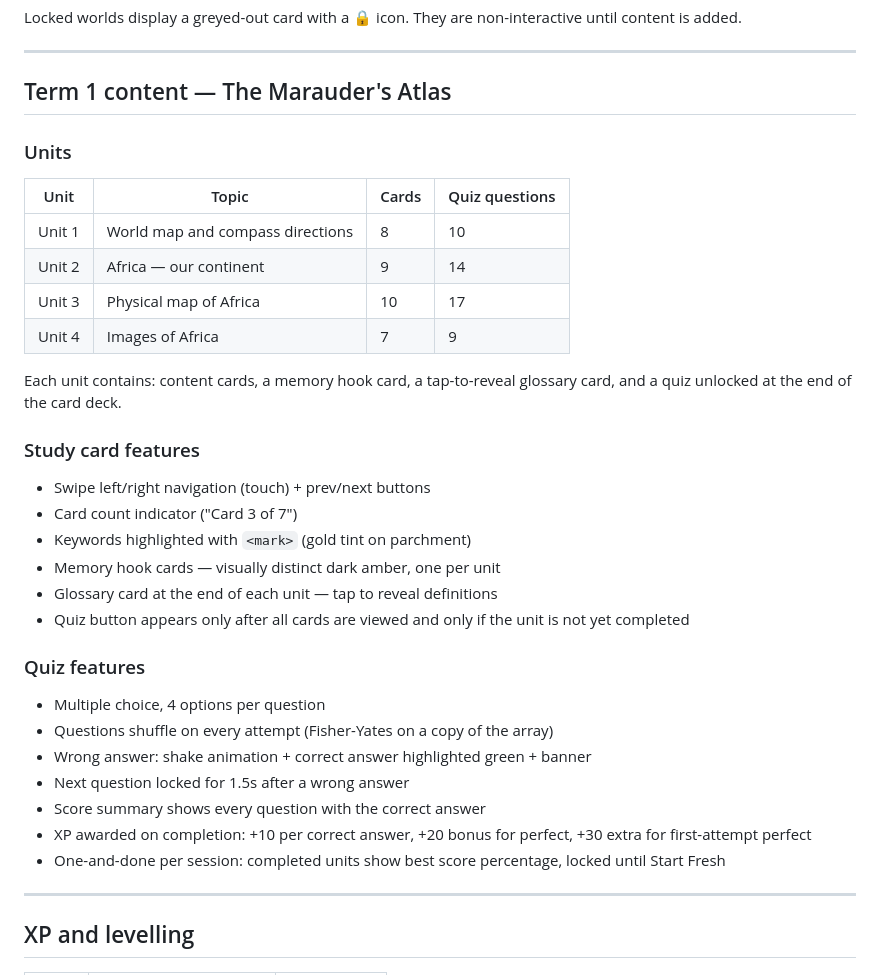
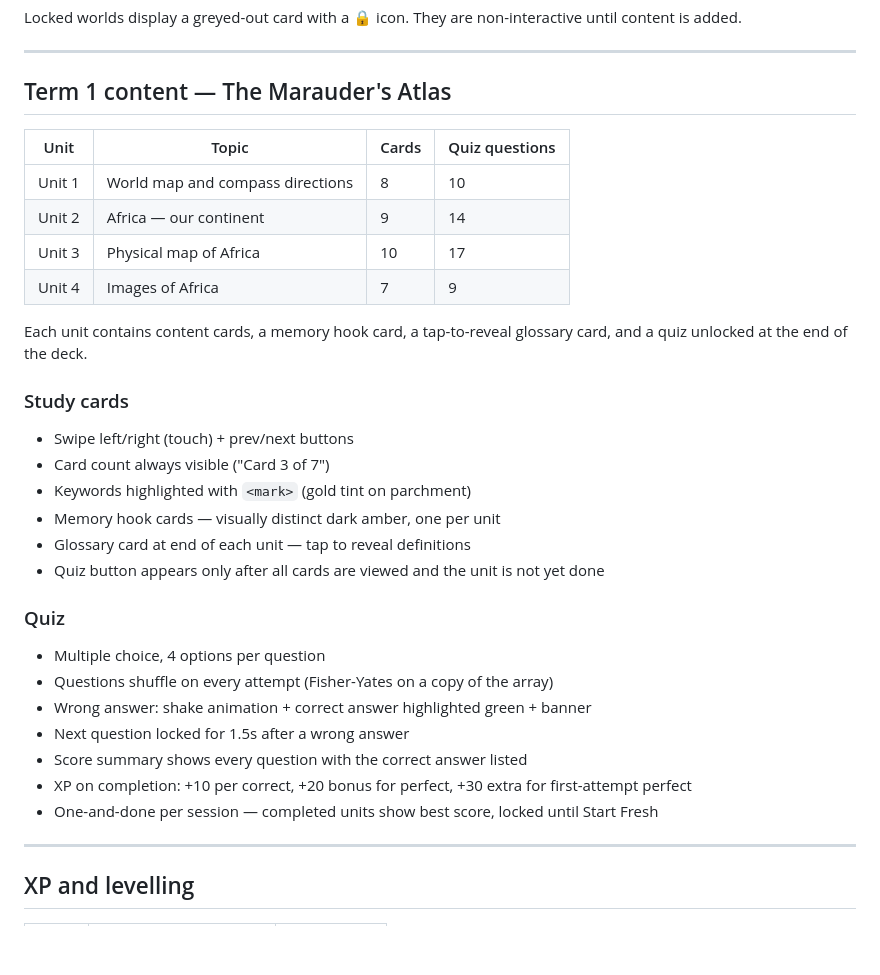
Before and after one commit to jde1983/geoquest, a Markdown page: README.md, the part around one of its changes. GitHub-like rendering; blank space fills up the shorter version.

```diff
--- a/README.md
+++ b/README.md
@@ -44,8 +44,6 @@ Locked worlds display a greyed-out card with a 🔒 icon. They are non-interacti
 
 ## Term 1 content — The Marauder's Atlas
 
-### Units
-
 | Unit | Topic | Cards | Quiz questions |
 |------|-------|-------|----------------|
 | Unit 1 | World map and compass directions | 8 | 10 |
@@ -53,24 +51,24 @@ Locked worlds display a greyed-out card with a 🔒 icon. They are non-interacti
 | Unit 3 | Physical map of Africa | 10 | 17 |
 | Unit 4 | Images of Africa | 7 | 9 |
 
-Each unit contains: content cards, a memory hook card, a tap-to-reveal glossary card, and a quiz unlocked at the end of the card deck.
+Each unit contains content cards, a memory hook card, a tap-to-reveal glossary card, and a quiz unlocked at the end of the deck.
 
-### Study card features
-- Swipe left/right navigation (touch) + prev/next buttons
-- Card count indicator ("Card 3 of 7")
+### Study cards
+- Swipe left/right (touch) + prev/next buttons
+- Card count always visible ("Card 3 of 7")
 - Keywords highlighted with `<mark>` (gold tint on parchment)
 - Memory hook cards — visually distinct dark amber, one per unit
-- Glossary card at the end of each unit — tap to reveal definitions
-- Quiz button appears only after all cards are viewed and only if the unit is not yet completed
+- Glossary card at end of each unit — tap to reveal definitions
+- Quiz button appears only after all cards are viewed and the unit is not yet done
 
-### Quiz features
+### Quiz
 - Multiple choice, 4 options per question
 - Questions shuffle on every attempt (Fisher-Yates on a copy of the array)
 - Wrong answer: shake animation + correct answer highlighted green + banner
 - Next question locked for 1.5s after a wrong answer
-- Score summary shows every question with the correct answer
-- XP awarded on completion: +10 per correct answer, +20 bonus for perfect, +30 extra for first-attempt perfect
-- One-and-done per session: completed units show best score percentage, locked until Start Fresh
+- Score summary shows every question with the correct answer listed
+- XP on completion: +10 per correct, +20 bonus for perfect, +30 extra for first-attempt perfect
+- One-and-done per session — completed units show best score, locked until Start Fresh
 
 ---
 
```
Also changed, not shown: other parts of README.md (+10 -145 lines).
